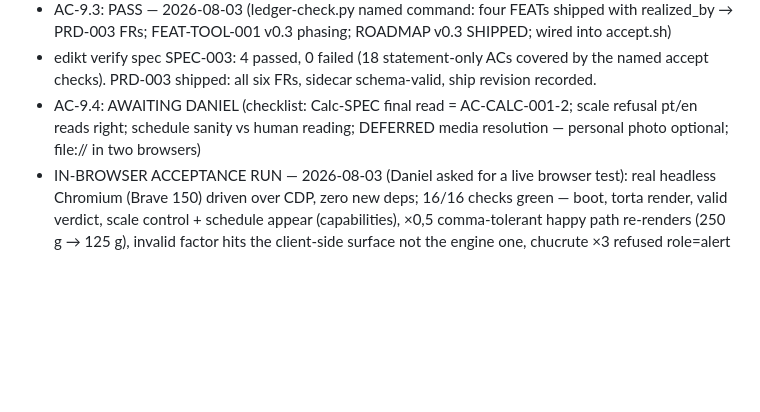
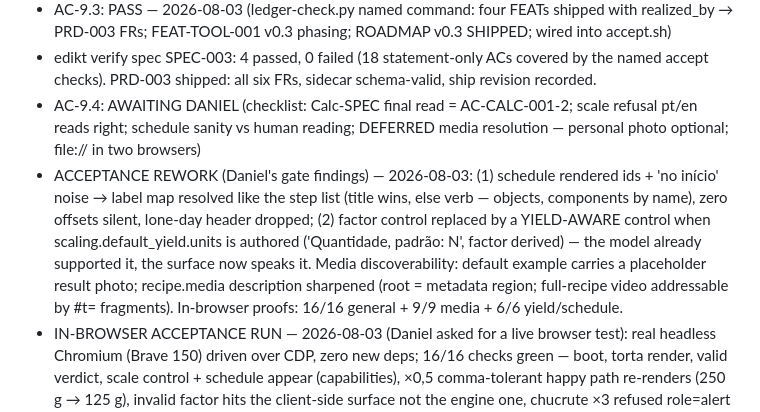
Before and after one commit to dcsg/schemami, a Markdown page: docs/plans/PLAN-rcp-v03.md, the part around the change. Rendered like a GitHub page; blank space fills up the shorter version.

Commit message:
Plan: acceptance rework recorded (schedule labels + yield control)

```diff
--- a/docs/plans/PLAN-rcp-v03.md
+++ b/docs/plans/PLAN-rcp-v03.md
@@ -283,6 +283,7 @@ Phase 9 (mechanical half done — PAUSED at Daniel's gate):
 - AC-9.3: PASS — 2026-08-03 (ledger-check.py named command: four FEATs shipped with realized_by → PRD-003 FRs; FEAT-TOOL-001 v0.3 phasing; ROADMAP v0.3 SHIPPED; wired into accept.sh)
 - edikt verify spec SPEC-003: 4 passed, 0 failed (18 statement-only ACs covered by the named accept checks). PRD-003 shipped: all six FRs, sidecar schema-valid, ship revision recorded.
 - AC-9.4: AWAITING DANIEL (checklist: Calc-SPEC final read = AC-CALC-001-2; scale refusal pt/en reads right; schedule sanity vs human reading; DEFERRED media resolution — personal photo optional; file:// in two browsers)
+- ACCEPTANCE REWORK (Daniel's gate findings) — 2026-08-03: (1) schedule rendered ids + 'no início' noise → label map resolved like the step list (title wins, else verb — objects, components by name), zero offsets silent, lone-day header dropped; (2) factor control replaced by a YIELD-AWARE control when scaling.default_yield.units is authored ('Quantidade, padrão: N', factor derived) — the model already supported it, the surface now speaks it. Media discoverability: default example carries a placeholder result photo; recipe.media description sharpened (root = metadata region; full-recipe video addressable by #t= fragments). In-browser proofs: 16/16 general + 9/9 media + 6/6 yield/schedule.
 - IN-BROWSER ACCEPTANCE RUN — 2026-08-03 (Daniel asked for a live browser test): real headless Chromium (Brave 150) driven over CDP, zero new deps; 16/16 checks green — boot, torta render, valid verdict, scale control + schedule appear (capabilities), ×0,5 comma-tolerant happy path re-renders (250 g → 125 g), invalid factor hits the client-side surface not the engine one, chucrute ×3 refused role=alert with authored pt/en verbatim, CSP meta carries media-src. THE RUN CAUGHT A REAL BUG: factor state leaked across a pasted document change (torta ×0,5 → pasted chucrute rendered pre-scaled); fixed in app.ts (ids-change → factors.clear()), re-run 16/16. Screenshots delivered to Daniel. (Note: the claude-in-chrome extension's script injection was broken environment-wide — failed even on example.com — so the run drove CDP directly; not a viewer defect.)
 - AC-9.5: tag rcp-v0.3 BLOCKED on AC-9.4 by design.
 
```
